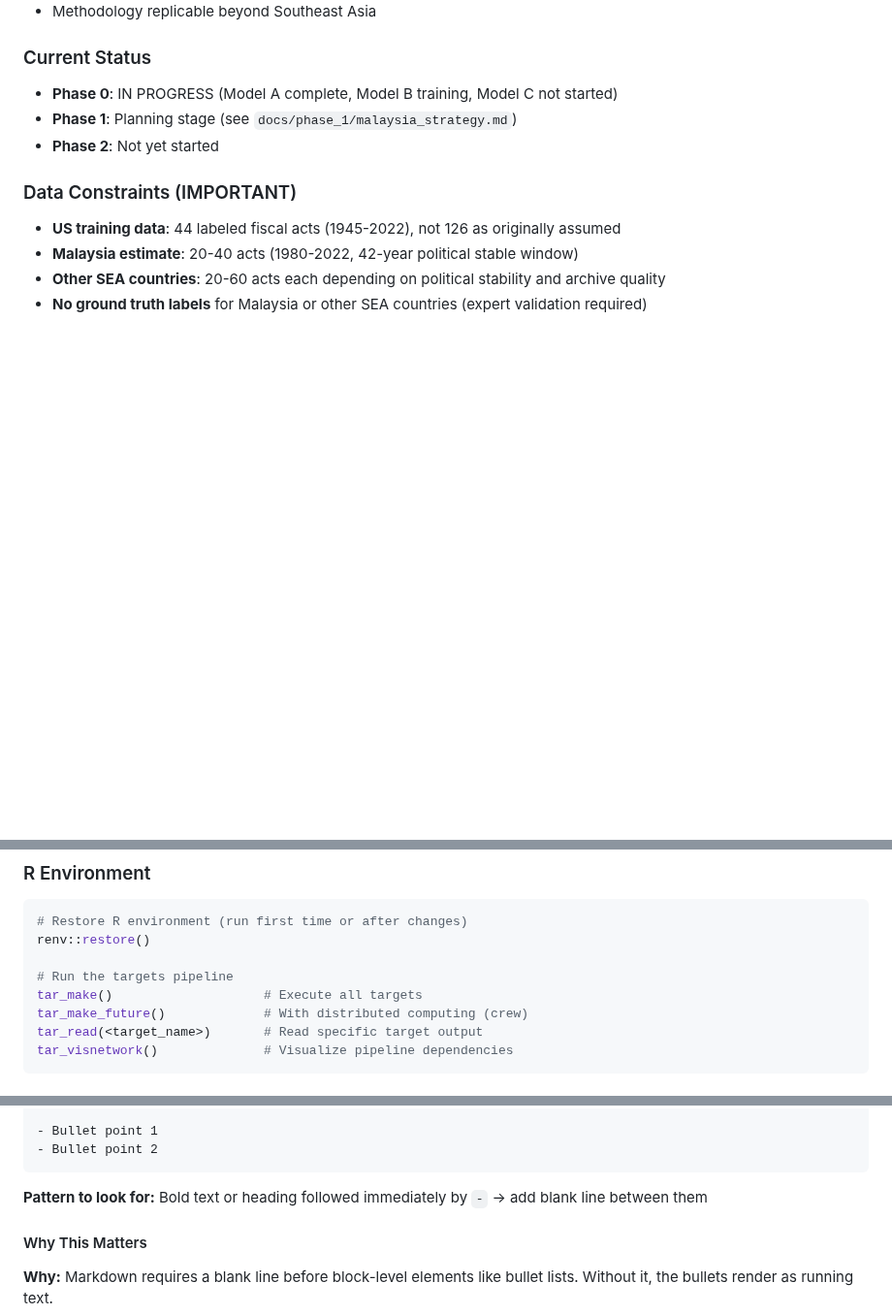
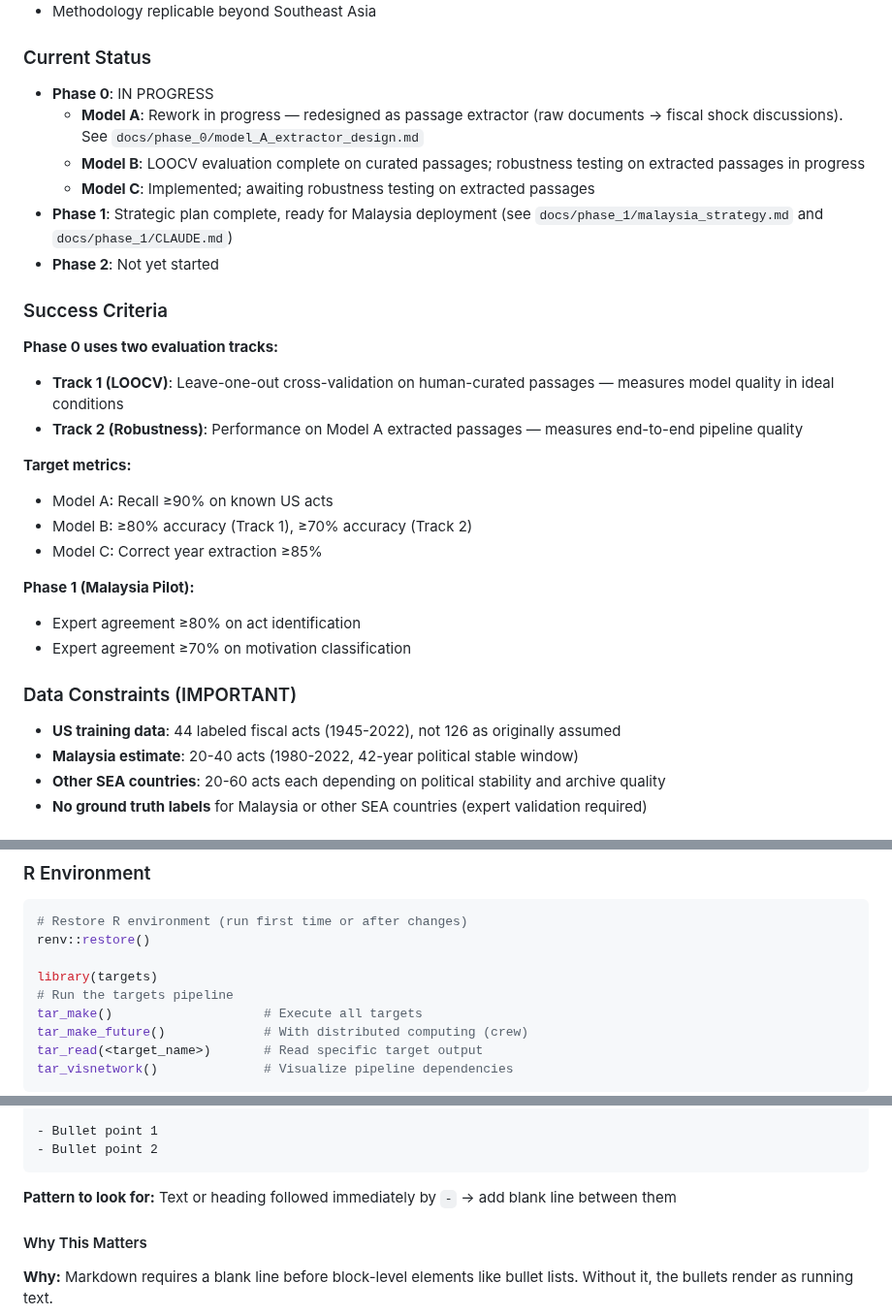
Before and after one commit to estebandegetau/Fiscal-shocks, a Markdown page: CLAUDE.md, 3 parts joined by grey strips. Shown at 97% size. GitHub-like rendering; blank space fills up the shorter version.

````diff
--- a/CLAUDE.md
+++ b/CLAUDE.md
@@ -37,9 +37,30 @@ The contribution is **methodological**, not just dataset scale:
 
 ### Current Status
 
-- **Phase 0**: IN PROGRESS (Model A complete, Model B training, Model C not started)
-- **Phase 1**: Planning stage (see `docs/phase_1/malaysia_strategy.md`)
+- **Phase 0**: IN PROGRESS
+  - **Model A**: Rework in progress — redesigned as passage extractor (raw documents → fiscal shock discussions). See `docs/phase_0/model_A_extractor_design.md`
+  - **Model B**: LOOCV evaluation complete on curated passages; robustness testing on extracted passages in progress
+  - **Model C**: Implemented; awaiting robustness testing on extracted passages
+- **Phase 1**: Strategic plan complete, ready for Malaysia deployment (see `docs/phase_1/malaysia_strategy.md` and `docs/phase_1/CLAUDE.md`)
 - **Phase 2**: Not yet started
+
+### Success Criteria
+
+**Phase 0 uses two evaluation tracks:**
+
+- **Track 1 (LOOCV)**: Leave-one-out cross-validation on human-curated passages — measures model quality in ideal conditions
+- **Track 2 (Robustness)**: Performance on Model A extracted passages — measures end-to-end pipeline quality
+
+**Target metrics:**
+
+- Model A: Recall ≥90% on known US acts
+- Model B: ≥80% accuracy (Track 1), ≥70% accuracy (Track 2)
+- Model C: Correct year extraction ≥85%
+
+**Phase 1 (Malaysia Pilot):**
+
+- Expert agreement ≥80% on act identification
+- Expert agreement ≥70% on motivation classification
 
 ### Data Constraints (IMPORTANT)
 
@@ -62,6 +83,7 @@ See `docs/two_pager.qmd` for full project description and `docs/phase_1/malaysia
 # Restore R environment (run first time or after changes)
 renv::restore()
 
+library(targets)
 # Run the targets pipeline
 tar_make()                    # Execute all targets
 tar_make_future()             # With distributed computing (crew)
@@ -180,7 +221,7 @@ When writing bullet lists directly in markdown (outside R code chunks), **you mu
 - Bullet point 2
 ```
 
-**Pattern to look for:** Bold text or heading followed immediately by `-` → add blank line between them
+**Pattern to look for:** Text or heading followed immediately by `-` → add blank line between them
 
 #### Why This Matters
 
````
Also changed, not shown: other parts of CLAUDE.md (+22 -1 lines).
